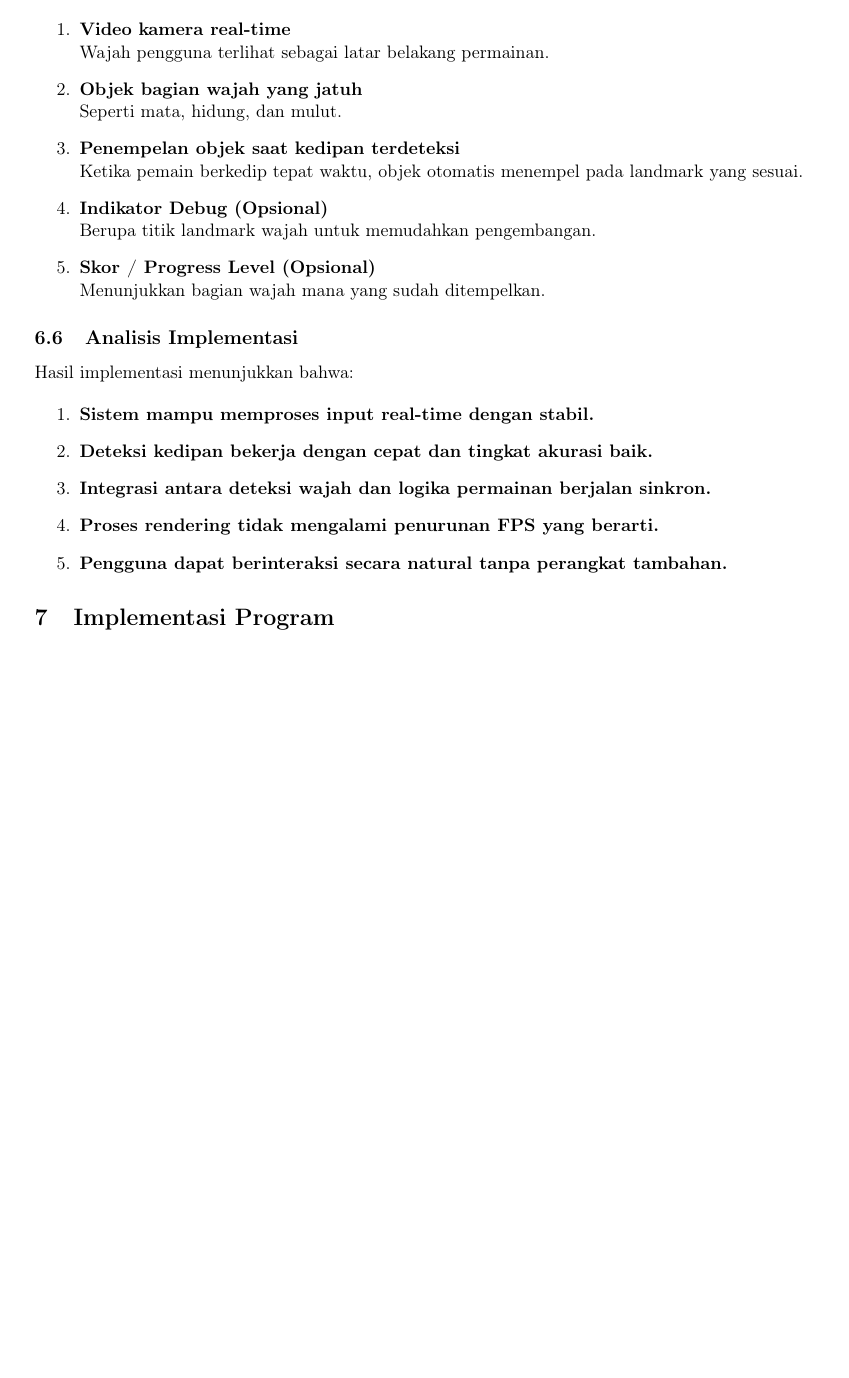
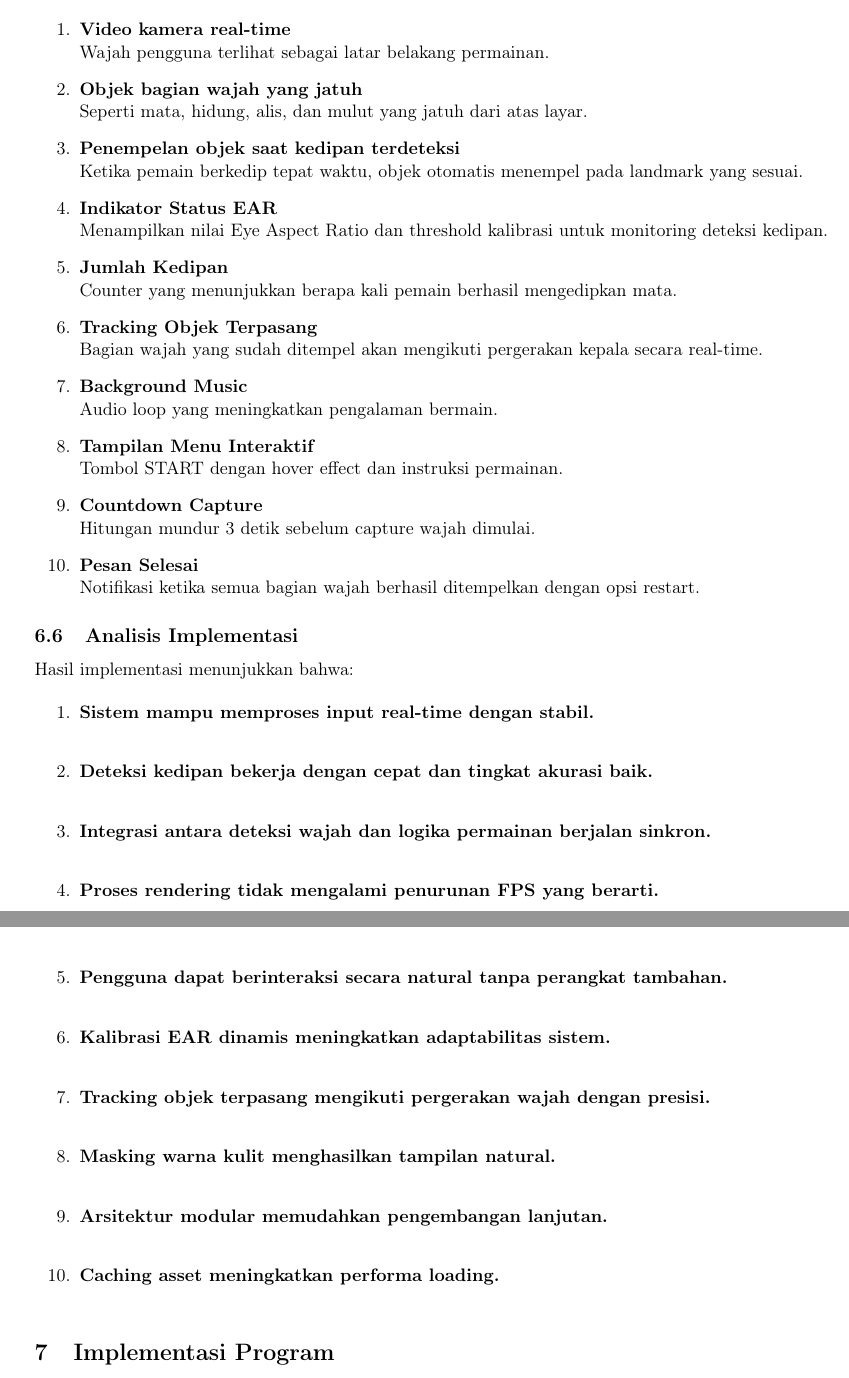
Before and after one commit to Youngstg/FaceFit-Blink-Challenge, a LaTeX document (Latex mulmed/main.tex): part of page 13 of 16 before the commit and two parts of pages 13 and 14 of 17 after it, the two joined at a grey line, cut so that both start at the same text, the shorter picture padded with empty space. Compiled offline with pdfLaTeX.

Commit message:
Remove obsolete output files and update main.tex with enhanced game feature descriptions and analysis results.

```diff
--- a/Latex mulmed/main.tex
+++ b/Latex mulmed/main.tex
@@ -762,31 +762,57 @@ Program menampilkan:
     Wajah pengguna terlihat sebagai latar belakang permainan.
 
     \item \textbf{Objek bagian wajah yang jatuh} \\
-    Seperti mata, hidung, dan mulut.
+    Seperti mata, hidung, alis, dan mulut yang jatuh dari atas layar.
 
     \item \textbf{Penempelan objek saat kedipan terdeteksi} \\
     Ketika pemain berkedip tepat waktu, objek otomatis menempel pada landmark yang sesuai.
 
-    \item \textbf{Indikator Debug (Opsional)} \\
-    Berupa titik landmark wajah untuk memudahkan pengembangan.
+    \item \textbf{Indikator Status EAR} \\
+    Menampilkan nilai Eye Aspect Ratio dan threshold kalibrasi untuk monitoring deteksi kedipan.
 
-    \item \textbf{Skor / Progress Level (Opsional)} \\
-    Menunjukkan bagian wajah mana yang sudah ditempelkan.
+    \item \textbf{Jumlah Kedipan} \\
+    Counter yang menunjukkan berapa kali pemain berhasil mengedipkan mata.
+
+    \item \textbf{Tracking Objek Terpasang} \\
+    Bagian wajah yang sudah ditempel akan mengikuti pergerakan kepala secara real-time.
+
+    \item \textbf{Background Music} \\
+    Audio loop yang meningkatkan pengalaman bermain.
+
+    \item \textbf{Tampilan Menu Interaktif} \\
+    Tombol START dengan hover effect dan instruksi permainan.
+
+    \item \textbf{Countdown Capture} \\
+    Hitungan mundur 3 detik sebelum capture wajah dimulai.
+
+    \item \textbf{Pesan Selesai} \\
+    Notifikasi ketika semua bagian wajah berhasil ditempelkan dengan opsi restart.
 \end{enumerate}
 
 \subsection{Analisis Implementasi}
 Hasil implementasi menunjukkan bahwa:
 
 \begin{enumerate}
-    \item \textbf{Sistem mampu memproses input real-time dengan stabil.}
+    \item \textbf{Sistem mampu memproses input real-time dengan stabil.} \\
 
-    \item \textbf{Deteksi kedipan bekerja dengan cepat dan tingkat akurasi baik.}
+    \item \textbf{Deteksi kedipan bekerja dengan cepat dan tingkat akurasi baik.} \\
 
-    \item \textbf{Integrasi antara deteksi wajah dan logika permainan berjalan sinkron.}
+    \item \textbf{Integrasi antara deteksi wajah dan logika permainan berjalan sinkron.} \\
 
-    \item \textbf{Proses rendering tidak mengalami penurunan FPS yang berarti.}
+    \item \textbf{Proses rendering tidak mengalami penurunan FPS yang berarti.} \\
 
-    \item \textbf{Pengguna dapat berinteraksi secara natural tanpa perangkat tambahan.}
+    \item \textbf{Pengguna dapat berinteraksi secara natural tanpa perangkat tambahan.} \\
+
+    \item \textbf{Kalibrasi EAR dinamis meningkatkan adaptabilitas sistem.} \\
+
+    \item \textbf{Tracking objek terpasang mengikuti pergerakan wajah dengan presisi.} \\
+
+    \item \textbf{Masking warna kulit menghasilkan tampilan natural.} \\
+
+    \item \textbf{Arsitektur modular memudahkan pengembangan lanjutan.} \\
+
+    \item \textbf{Caching asset meningkatkan performa loading.} \\
+
 \end{enumerate}
 
 \section{Implementasi Program}
```
